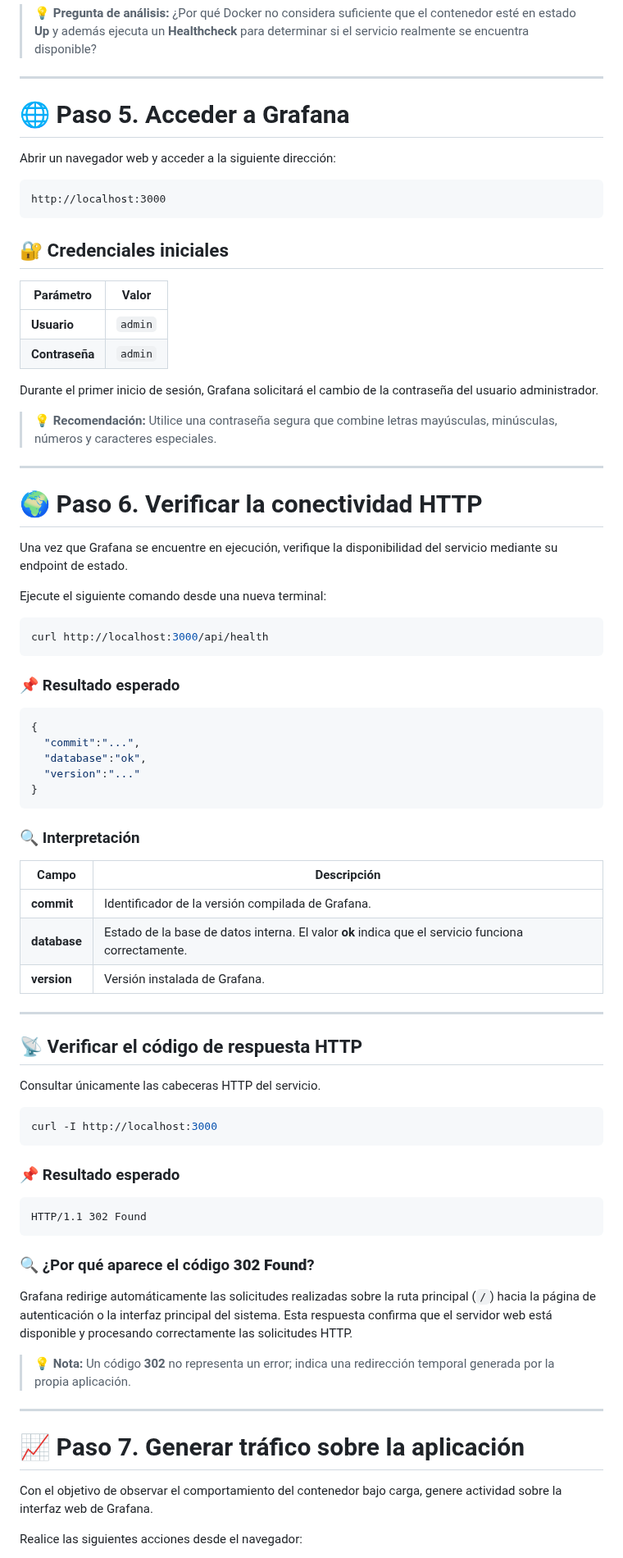
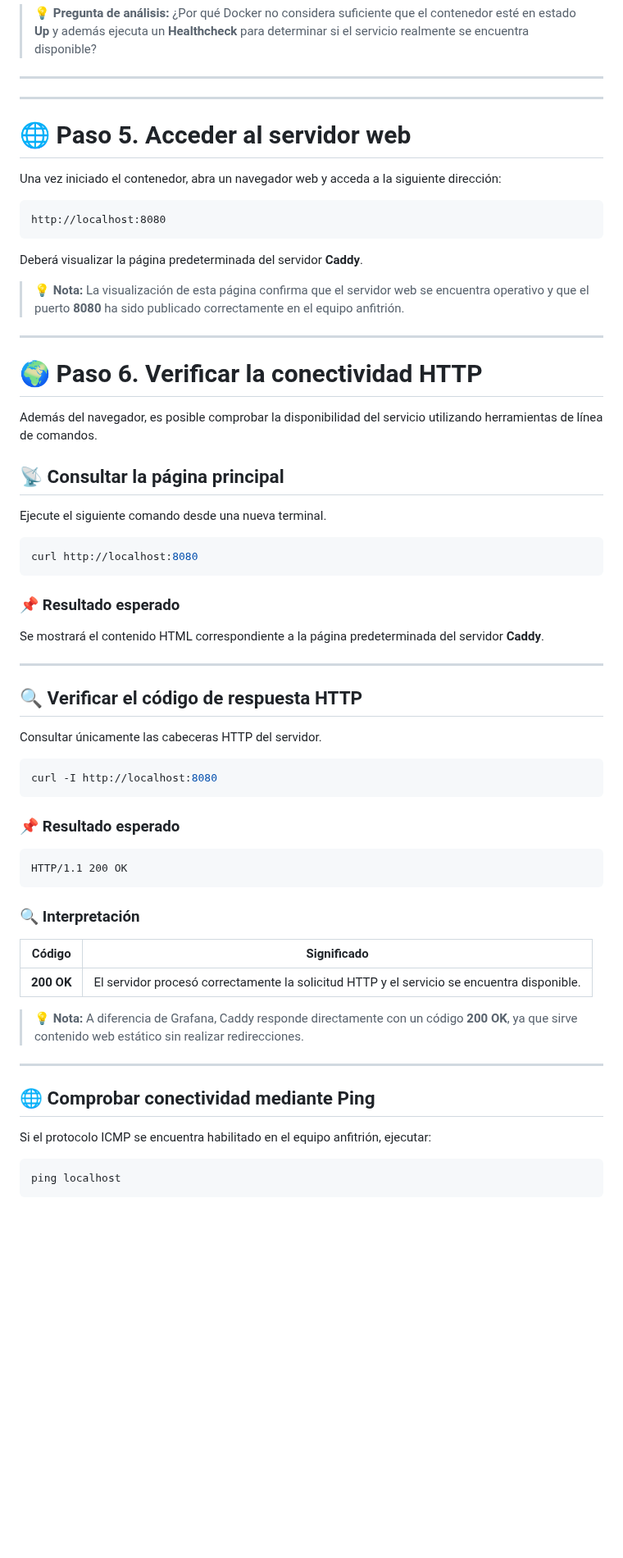
Before and after one commit to edinaranjo/docker-guide, a Markdown page: Fundamentos/Laboratorio_2.md, the part around one of its changes. Shown at 82% size. GitHub-like rendering; blank space fills up the shorter version.

````diff
--- a/Fundamentos/Laboratorio_2.md
+++ b/Fundamentos/Laboratorio_2.md
@@ -174,82 +174,69 @@ Analice la información obtenida e identifique los siguientes elementos:
 
 ---
 
-# 🌐 Paso 5. Acceder a Grafana
+---
 
-Abrir un navegador web y acceder a la siguiente dirección:
+# 🌐 Paso 5. Acceder al servidor web
+
+Una vez iniciado el contenedor, abra un navegador web y acceda a la siguiente dirección:
 
 ```text
-http://localhost:3000
+http://localhost:8080
 ```
 
-## 🔐 Credenciales iniciales
+Deberá visualizar la página predeterminada del servidor **Caddy**.
 
-| Parámetro | Valor |
-|-----------|-------|
-| **Usuario** | `admin` |
-| **Contraseña** | `admin` |
-
-Durante el primer inicio de sesión, Grafana solicitará el cambio de la contraseña del usuario administrador.
-
-> 💡 **Recomendación:** Utilice una contraseña segura que combine letras mayúsculas, minúsculas, números y caracteres especiales.
+> 💡 **Nota:** La visualización de esta página confirma que el servidor web se encuentra operativo y que el puerto **8080** ha sido publicado correctamente en el equipo anfitrión.
 
 ---
 
 # 🌍 Paso 6. Verificar la conectividad HTTP
 
-Una vez que Grafana se encuentre en ejecución, verifique la disponibilidad del servicio mediante su endpoint de estado.
+Además del navegador, es posible comprobar la disponibilidad del servicio utilizando herramientas de línea de comandos.
 
-Ejecute el siguiente comando desde una nueva terminal:
+## 📡 Consultar la página principal
+
+Ejecute el siguiente comando desde una nueva terminal.
 
 ```bash
-curl http://localhost:3000/api/health
+curl http://localhost:8080
 ```
 
 ### 📌 Resultado esperado
 
-```json
-{
-  "commit":"...",
-  "database":"ok",
-  "version":"..."
-}
-```
-
-### 🔍 Interpretación
-
-| Campo | Descripción |
-|--------|-------------|
-| **commit** | Identificador de la versión compilada de Grafana. |
-| **database** | Estado de la base de datos interna. El valor **ok** indica que el servicio funciona correctamente. |
-| **version** | Versión instalada de Grafana. |
+Se mostrará el contenido HTML correspondiente a la página predeterminada del servidor **Caddy**.
 
 ---
 
-## 📡 Verificar el código de respuesta HTTP
+## 🔍 Verificar el código de respuesta HTTP
 
-Consultar únicamente las cabeceras HTTP del servicio.
+Consultar únicamente las cabeceras HTTP del servidor.
 
 ```bash
-curl -I http://localhost:3000
+curl -I http://localhost:8080
 ```
 
 ### 📌 Resultado esperado
 
 ```text
-HTTP/1.1 302 Found
+HTTP/1.1 200 OK
 ```
 
-### 🔍 ¿Por qué aparece el código **302 Found**?
+### 🔍 Interpretación
 
-Grafana redirige automáticamente las solicitudes realizadas sobre la ruta principal (`/`) hacia la página de autenticación o la interfaz principal del sistema. Esta respuesta confirma que el servidor web está disponible y procesando correctamente las solicitudes HTTP.
+| Código | Significado |
+|----------|-------------|
+| **200 OK** | El servidor procesó correctamente la solicitud HTTP y el servicio se encuentra disponible. |
 
-> 💡 **Nota:** Un código **302** no representa un error; indica una redirección temporal generada por la propia aplicación.
+> 💡 **Nota:** A diferencia de Grafana, Caddy responde directamente con un código **200 OK**, ya que sirve contenido web estático sin realizar redirecciones.
 
 ---
 
-# 📈 Paso 7. Generar tráfico sobre la aplicación
+## 🌐 Comprobar conectividad mediante Ping
 
-Con el objetivo de observar el comportamiento del contenedor bajo carga, genere actividad sobre la interfaz web de Grafana.
+Si el protocolo ICMP se encuentra habilitado en el equipo anfitrión, ejecutar:
 
-Realice las siguientes acciones desde el navegador:
+```bash
+ping localhost
+```
 
````
Also changed, not shown: other parts of Fundamentos/Laboratorio_2.md (+122 -41 lines).
